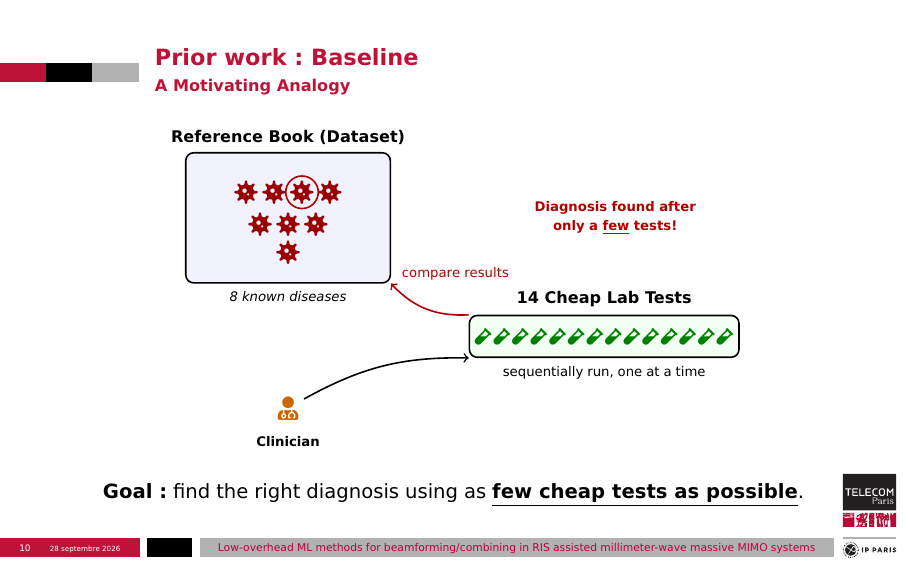
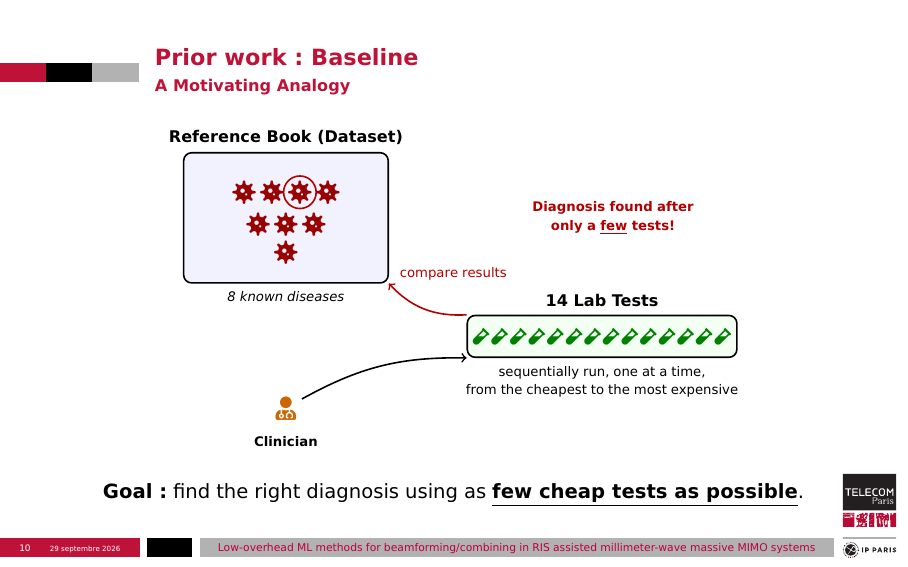
Before and after one commit to OumaimaBounhar/Presentation-CSI-2A, LaTeX slides (main.tex): page 35 of 156. The pictures show the PDF file main.pdf that the author committed with the source.

Commit message:
minor modification

```diff
--- a/main.tex
+++ b/main.tex
@@ -488,7 +488,7 @@ minimum height=3em, minimum width=6em]
             % --- 14 cheap tests, single row, box sized to hold exactly that row ---
             \node<3-> (tests) [draw, thick, rounded corners, fill=green!5,
                 minimum width=5.8cm, minimum height=0.9cm] at (3.2,-0.65) {};
-            \node<3-> [above=0.05cm of tests, font=\bfseries] {14 Cheap Lab Tests};
+            \node<3-> [above=0.05cm of tests, font=\bfseries] {14 Lab Tests};
             \foreach \i in {1,...,14}{
                 \pgfmathsetmacro{\vx}{3.2-2.6+(\i-1)*0.4}
                 \node<3-> [font=\normalsize, green!50!black] at (\vx,-0.65) {\faVial};
@@ -496,7 +496,7 @@ minimum height=3em, minimum width=6em]
 
             % --- doctor administers tests ---
             \draw<4-> [->, thick] (doctor) to[bend left=15] (tests.south west);
-            \node<4-> [below=0.05cm of tests, font=\footnotesize] {sequentially run, one at a time};
+            \node<4-> [below=0.05cm of tests, font=\footnotesize] {sequentially run, one at a time, \\ from the cheapest to the most expensive};
 
             % --- doctor consults the reference book with accumulated results ---
             \draw<5-> [->, thick, red!70!black] (tests.north west) to[bend left=25] (book.south east);
```
Also changed, not shown: main.pdf, 2 other files.
